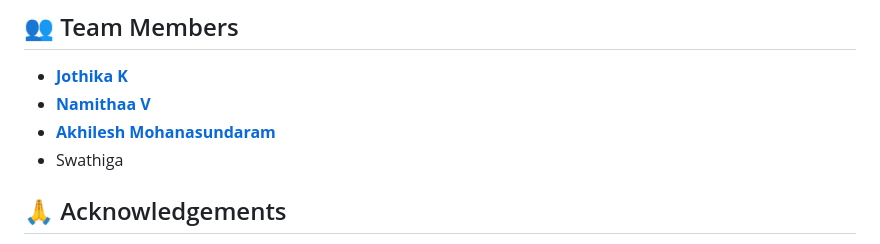
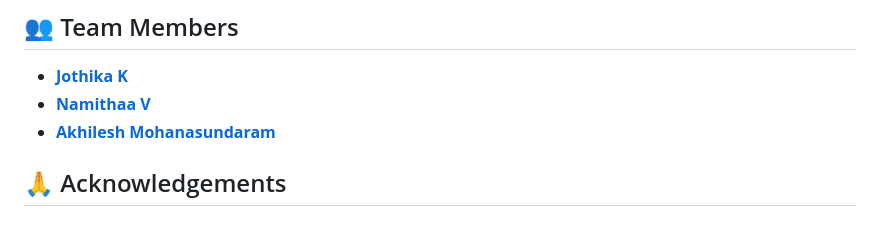
Before and after one commit to Jothika1526/PCOSense, a Markdown page: README.md, the part around the change. GitHub-like rendering.

```diff
--- a/README.md
+++ b/README.md
@@ -287,7 +287,6 @@ flutter run
 * **[Jothika K](https://github.com/Jothika1526)**
 * **[Namithaa V](https://github.com/github0710)**
 * **[Akhilesh Mohanasundaram](https://github.com/Akhilesh-Mohanasundaram)**
-* Swathiga
 
 ## 🙏 Acknowledgements
 
```
